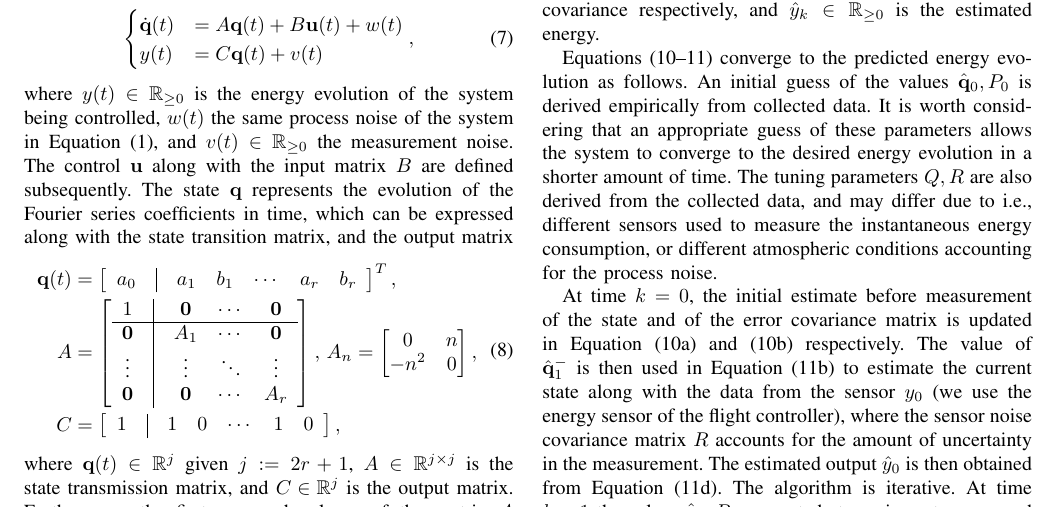
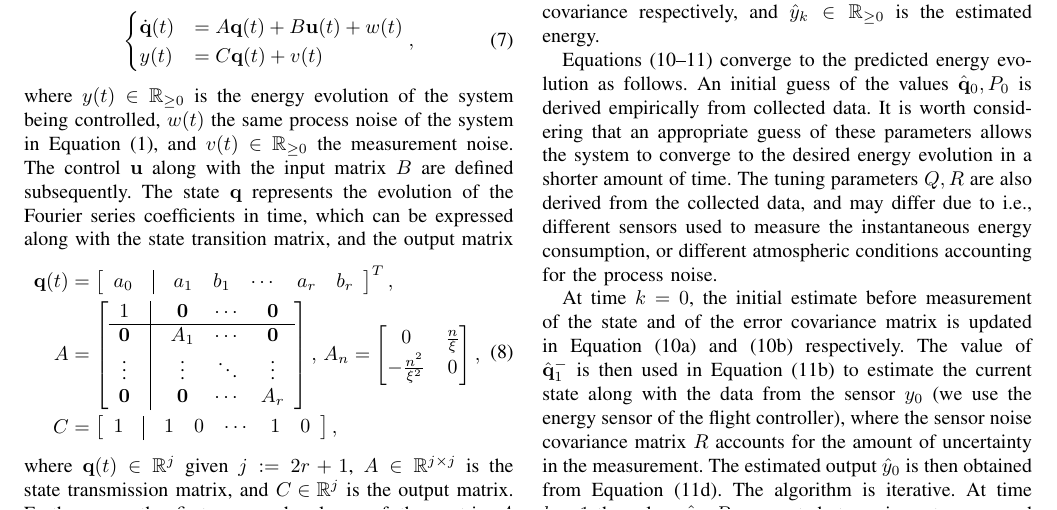
Before and after one commit to adamseew/energy-planning-paper, a LaTeX paper (icra-2021.tex): part of page 2 of 4, cut so that both start at the same text. Compiled offline with pdfLaTeX.

Commit message:
updated equation 8 with characteristic time, updated matlab script

```diff
--- a/icra-2021.tex
+++ b/icra-2021.tex
@@ -572,7 +572,7 @@ where $y(t)\in\mathbb{R}_{\geq 0}$ is the energy evolution of the system being c
     \mathbf{0} & \vline & A_1        & \cdots & \mathbf{0} \\
     \vdots     & \vline & \vdots     & \ddots & \vdots     \\
     \mathbf{0} & \vline & \mathbf{0} & \cdots & A_r
-  \end{array}\right],\,A_n=\begin{bmatrix}0 & n \\ -n^2 & 0\end{bmatrix},\\
+  \end{array}\right],\,A_n=\begin{bmatrix}0 & \frac{n}{\xi} \\ -\frac{n^2}{\xi^2} & 0\end{bmatrix},\\
   C&=\left[\begin{array}{ccccccc}
     1 & \vline & 1 & 0 & \cdots & 1 & 0
   \end{array}\right],
```
Also changed, not shown: icra-2021.pdf, 3 other files.
